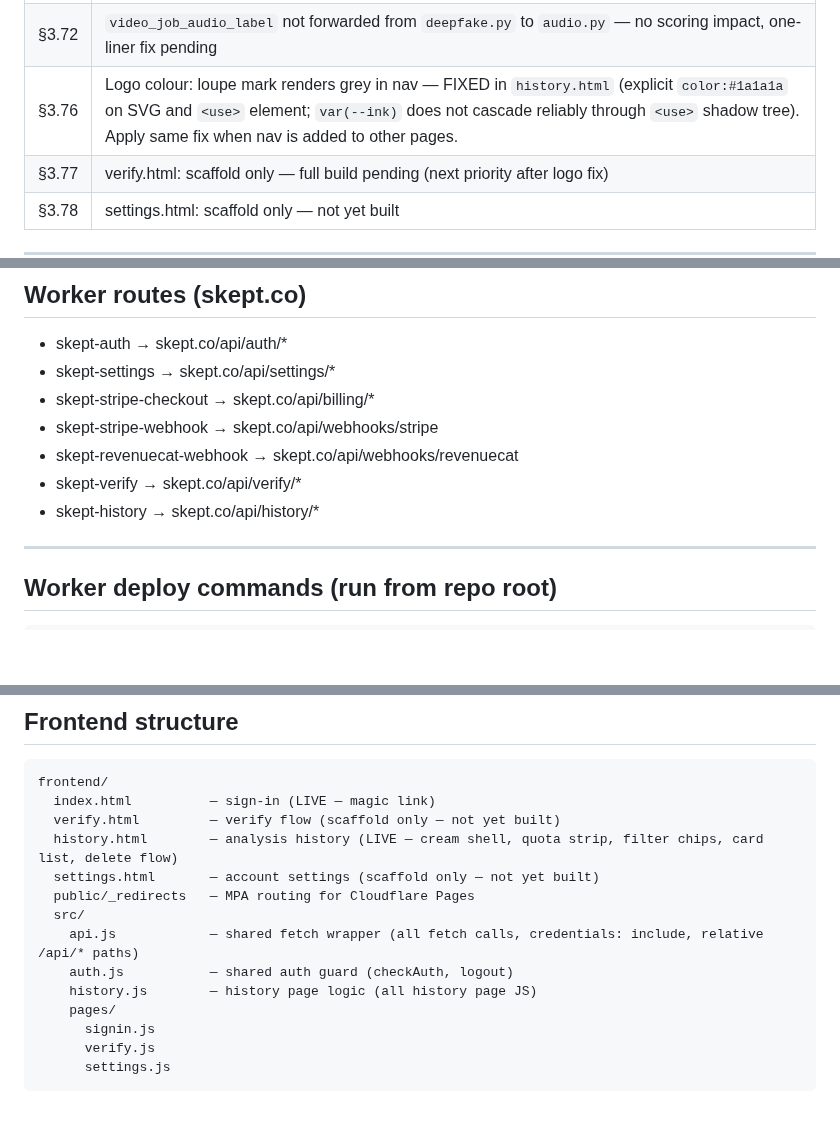
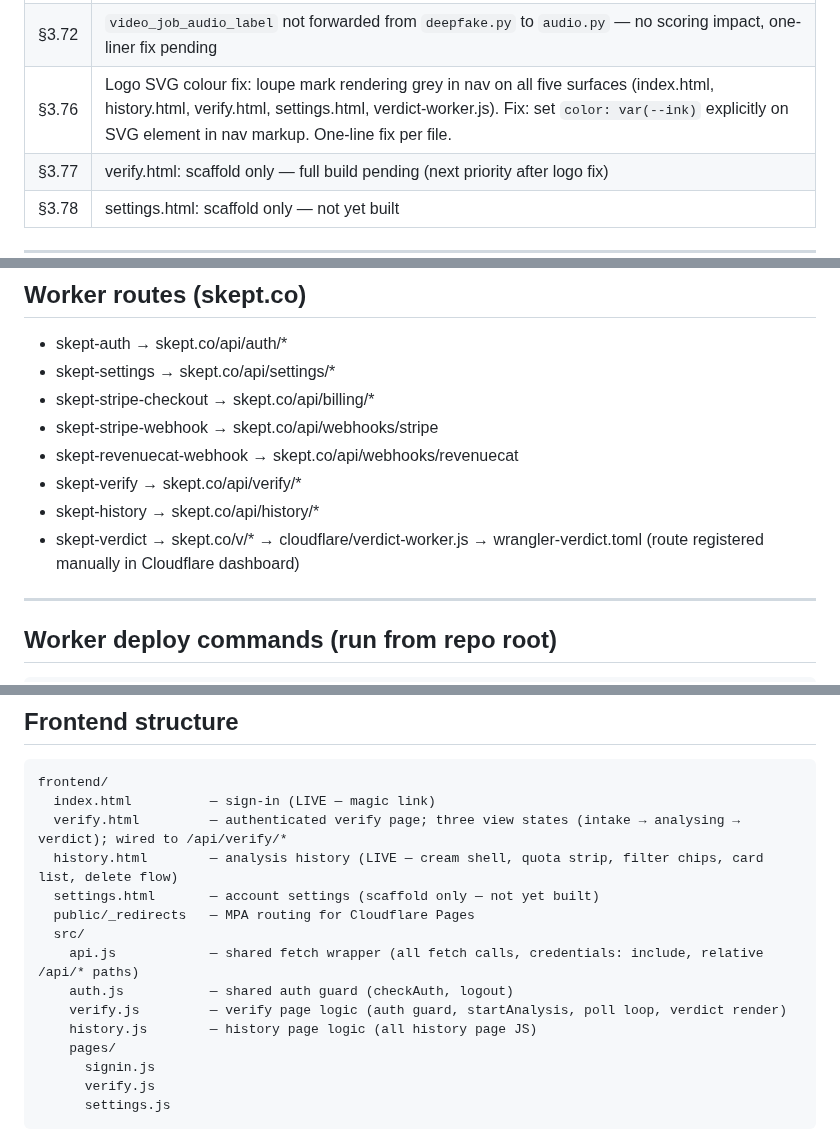
Before and after one commit to DustyDingo/Skept-prototype, a Markdown page: CLAUDE.md, 3 parts joined by grey strips. Drawn GitHub-style; blank space fills up the shorter version.

Commit message:
docs: CLAUDE.md — verdict Worker, verify page, §3.76 open item
Co-Authored-By: Claude Sonnet 4.6 <noreply@anthropic.com>

````diff
--- a/CLAUDE.md
+++ b/CLAUDE.md
@@ -124,7 +124,7 @@ Lazy-loaded on first job, not at startup. Prevents cold-start timeout and double
 | §3.69 | Frame confidence scalar suppresses verdict on text-to-video synthetic content (certainty low on generative content); correct fix is Sightengine reintroduction (§3.20) |
 | §3.70 | Audio `max(raw, 0.0)` formula — clean audio clusters near 0.0 correctly, but pending live data validation across more clip types |
 | §3.72 | `video_job_audio_label` not forwarded from `deepfake.py` to `audio.py` — no scoring impact, one-liner fix pending |
-| §3.76 | Logo colour: loupe mark renders grey in nav — FIXED in `history.html` (explicit `color:#1a1a1a` on SVG and `<use>` element; `var(--ink)` does not cascade reliably through `<use>` shadow tree). Apply same fix when nav is added to other pages. |
+| §3.76 | Logo SVG colour fix: loupe mark rendering grey in nav on all five surfaces (index.html, history.html, verify.html, settings.html, verdict-worker.js). Fix: set `color: var(--ink)` explicitly on SVG element in nav markup. One-line fix per file. |
 | §3.77 | verify.html: scaffold only — full build pending (next priority after logo fix) |
 | §3.78 | settings.html: scaffold only — not yet built |
 
@@ -183,6 +183,7 @@ Auto-deploys on push to main — no manual deploy needed for frontend changes.
 - skept-revenuecat-webhook → skept.co/api/webhooks/revenuecat
 - skept-verify → skept.co/api/verify/*
 - skept-history → skept.co/api/history/*
+- skept-verdict → skept.co/v/* → cloudflare/verdict-worker.js → wrangler-verdict.toml (route registered manually in Cloudflare dashboard)
 
 ---
 
@@ -223,13 +224,14 @@ Magic link passwordless auth. Sign-in page at skept.co sets skept_session httpOn
 ```
 frontend/
   index.html          — sign-in (LIVE — magic link)
-  verify.html         — verify flow (scaffold only — not yet built)
+  verify.html         — authenticated verify page; three view states (intake → analysing → verdict); wired to /api/verify/*
   history.html        — analysis history (LIVE — cream shell, quota strip, filter chips, card list, delete flow)
   settings.html       — account settings (scaffold only — not yet built)
   public/_redirects   — MPA routing for Cloudflare Pages
   src/
     api.js            — shared fetch wrapper (all fetch calls, credentials: include, relative /api/* paths)
     auth.js           — shared auth guard (checkAuth, logout)
+    verify.js         — verify page logic (auth guard, startAnalysis, poll loop, verdict render)
     history.js        — history page logic (all history page JS)
     pages/
       signin.js
````
